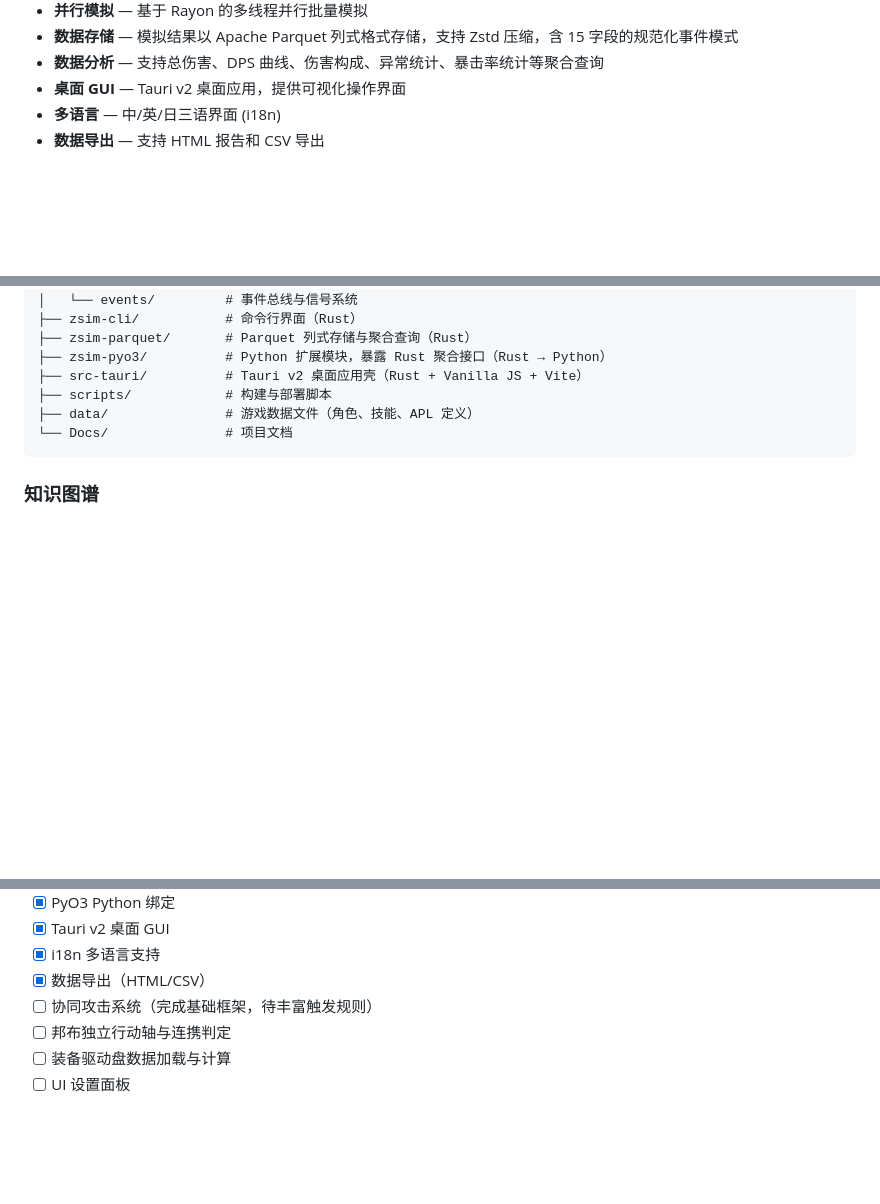
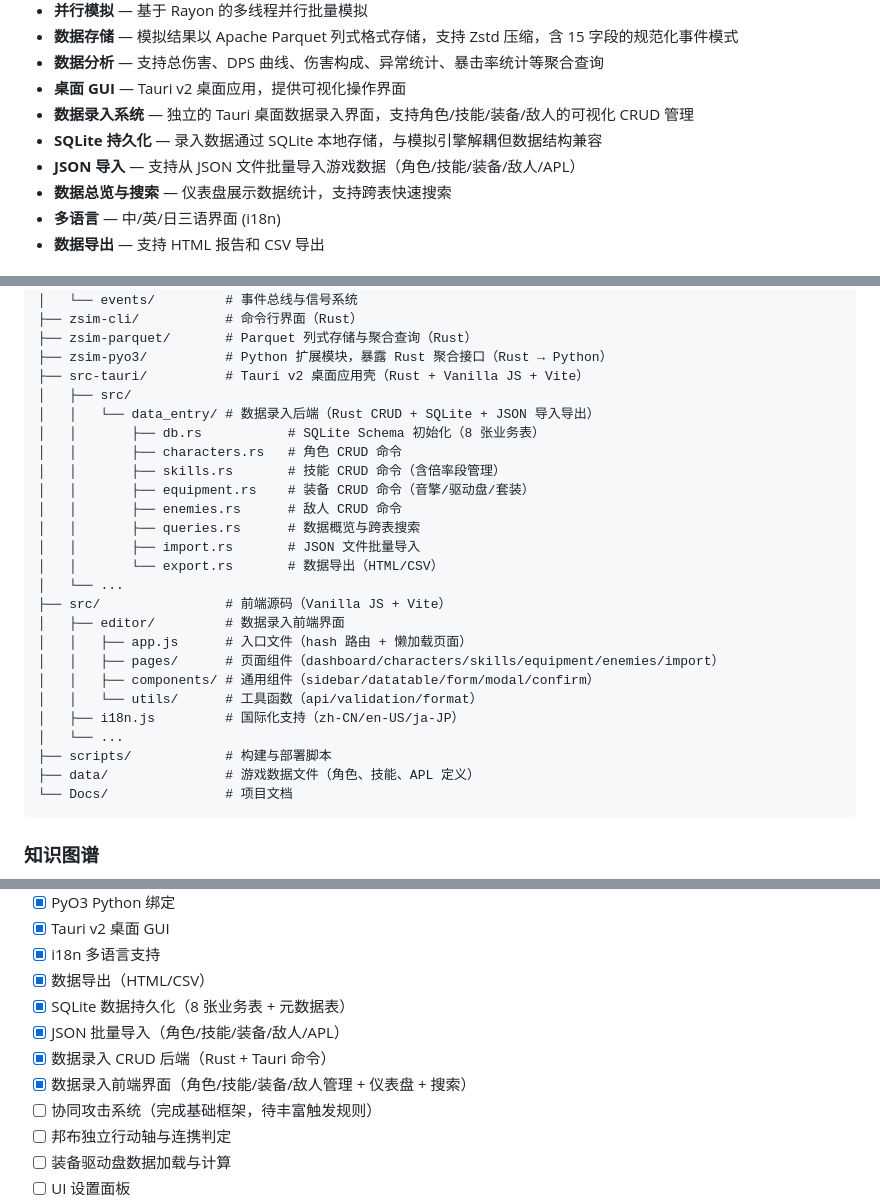
Before and after one commit to Korlne/ZSim-Rework, a Markdown page: README.md, 3 parts joined by grey strips. Drawn GitHub-style; blank space fills up the shorter version.

Commit message:
docs: update README with data entry frontend documentation
Co-Authored-By: Claude Opus 4.7 <noreply@anthropic.com>

```diff
--- a/README.md
+++ b/README.md
@@ -16,6 +16,10 @@ ZSim 是一个面向 **《绝区零 (Zenless Zone Zero)》** 的 combat DPS 模
 - **数据存储** — 模拟结果以 Apache Parquet 列式格式存储，支持 Zstd 压缩，含 15 字段的规范化事件模式
 - **数据分析** — 支持总伤害、DPS 曲线、伤害构成、异常统计、暴击率统计等聚合查询
 - **桌面 GUI** — Tauri v2 桌面应用，提供可视化操作界面
+- **数据录入系统** — 独立的 Tauri 桌面数据录入界面，支持角色/技能/装备/敌人的可视化 CRUD 管理
+- **SQLite 持久化** — 录入数据通过 SQLite 本地存储，与模拟引擎解耦但数据结构兼容
+- **JSON 导入** — 支持从 JSON 文件批量导入游戏数据（角色/技能/装备/敌人/APL）
+- **数据总览与搜索** — 仪表盘展示数据统计，支持跨表快速搜索
 - **多语言** — 中/英/日三语界面 (i18n)
 - **数据导出** — 支持 HTML 报告和 CSV 导出
 
@@ -35,6 +39,25 @@ zsim-rework/
 ├── zsim-parquet/       # Parquet 列式存储与聚合查询（Rust）
 ├── zsim-pyo3/          # Python 扩展模块，暴露 Rust 聚合接口（Rust → Python）
 ├── src-tauri/          # Tauri v2 桌面应用壳（Rust + Vanilla JS + Vite）
+│   ├── src/
+│   │   └── data_entry/ # 数据录入后端（Rust CRUD + SQLite + JSON 导入导出）
+│   │       ├── db.rs           # SQLite Schema 初始化（8 张业务表）
+│   │       ├── characters.rs   # 角色 CRUD 命令
+│   │       ├── skills.rs       # 技能 CRUD 命令（含倍率段管理）
+│   │       ├── equipment.rs    # 装备 CRUD 命令（音擎/驱动盘/套装）
+│   │       ├── enemies.rs      # 敌人 CRUD 命令
+│   │       ├── queries.rs      # 数据概览与跨表搜索
+│   │       ├── import.rs       # JSON 文件批量导入
+│   │       └── export.rs       # 数据导出（HTML/CSV）
+│   └── ...
+├── src/                # 前端源码（Vanilla JS + Vite）
+│   ├── editor/         # 数据录入前端界面
+│   │   ├── app.js      # 入口文件（hash 路由 + 懒加载页面）
+│   │   ├── pages/      # 页面组件（dashboard/characters/skills/equipment/enemies/import）
+│   │   ├── components/ # 通用组件（sidebar/datatable/form/modal/confirm）
+│   │   └── utils/      # 工具函数（api/validation/format）
+│   ├── i18n.js         # 国际化支持（zh-CN/en-US/ja-JP）
+│   └── ...
 ├── scripts/            # 构建与部署脚本
 ├── data/               # 游戏数据文件（角色、技能、APL 定义）
 └── Docs/               # 项目文档
@@ -255,6 +283,10 @@ npm run tauri dev
 - [x] Tauri v2 桌面 GUI
 - [x] i18n 多语言支持
 - [x] 数据导出（HTML/CSV）
+- [x] SQLite 数据持久化（8 张业务表 + 元数据表）
+- [x] JSON 批量导入（角色/技能/装备/敌人/APL）
+- [x] 数据录入 CRUD 后端（Rust + Tauri 命令）
+- [x] 数据录入前端界面（角色/技能/装备/敌人管理 + 仪表盘 + 搜索）
 - [ ] 协同攻击系统（完成基础框架，待丰富触发规则）
 - [ ] 邦布独立行动轴与连携判定
 - [ ] 装备驱动盘数据加载与计算
```
Also changed, not shown: other parts of README.md (+5 -0 lines).
